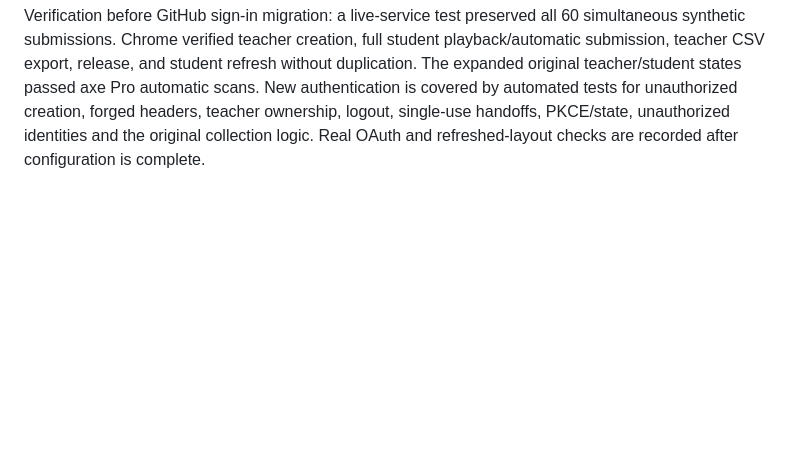
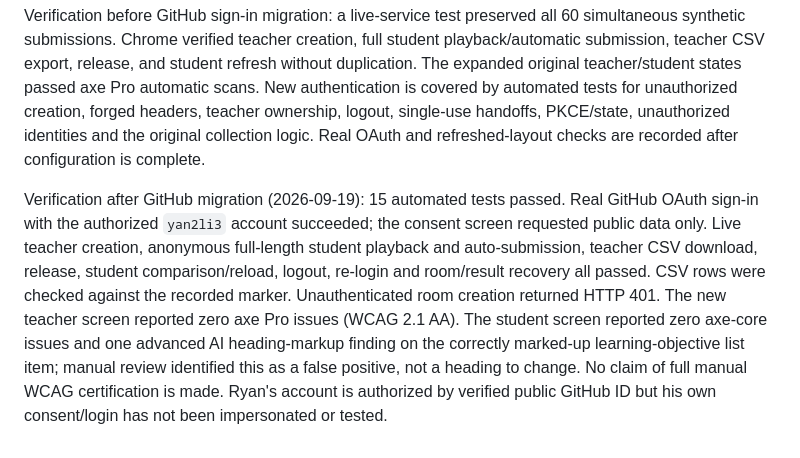
Before and after one commit to uga-ling2150/applets, a Markdown page: services/backchannel-locations/README.md, the part around the change. GitHub-like rendering; blank space fills up the shorter version.

Commit message:
Record live GitHub sign-in and classroom verification

```diff
--- a/services/backchannel-locations/README.md
+++ b/services/backchannel-locations/README.md
@@ -23,3 +23,5 @@ Configure teacher IDs and client ID, run `wrangler secret put GITHUB_CLIENT_SECR
 Limits: 60 browser participants/room; 300 marks each; 30-day expiry; 100 room creations/day. Anonymous browser keys deduplicate retries; first submission is immutable. Switching browsers or clearing storage can create a second participant, so this is a discussion tool rather than attendance verification. Names, emails, voices and reflections are not collected by the app. The host processes ordinary network requests. Only a teacher release makes the comparison readable by room-code holders. The free hosting account has shared quotas; no paid upgrade is enabled.
 
 Verification before GitHub sign-in migration: a live-service test preserved all 60 simultaneous synthetic submissions. Chrome verified teacher creation, full student playback/automatic submission, teacher CSV export, release, and student refresh without duplication. The expanded original teacher/student states passed axe Pro automatic scans. New authentication is covered by automated tests for unauthorized creation, forged headers, teacher ownership, logout, single-use handoffs, PKCE/state, unauthorized identities and the original collection logic. Real OAuth and refreshed-layout checks are recorded after configuration is complete.
+
+Verification after GitHub migration (2026-09-19): 15 automated tests passed. Real GitHub OAuth sign-in with the authorized `yan2li3` account succeeded; the consent screen requested public data only. Live teacher creation, anonymous full-length student playback and auto-submission, teacher CSV download, release, student comparison/reload, logout, re-login and room/result recovery all passed. CSV rows were checked against the recorded marker. Unauthenticated room creation returned HTTP 401. The new teacher screen reported zero axe Pro issues (WCAG 2.1 AA). The student screen reported zero axe-core issues and one advanced AI heading-markup finding on the correctly marked-up learning-objective list item; manual review identified this as a false positive, not a heading to change. No claim of full manual WCAG certification is made. Ryan's account is authorized by verified public GitHub ID but his own consent/login has not been impersonated or tested.
```
